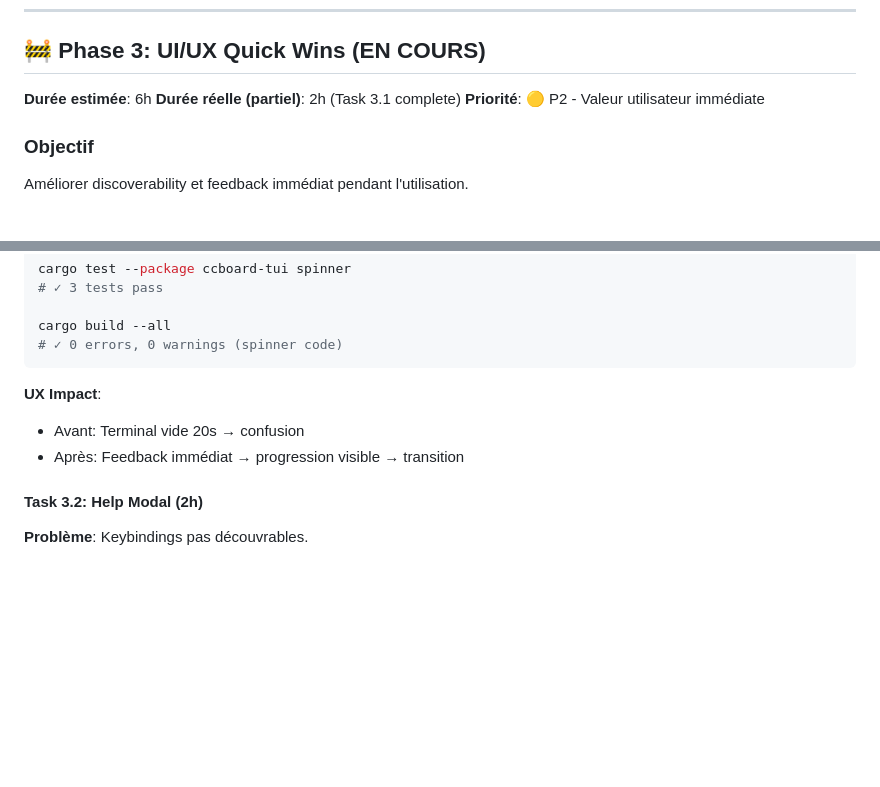
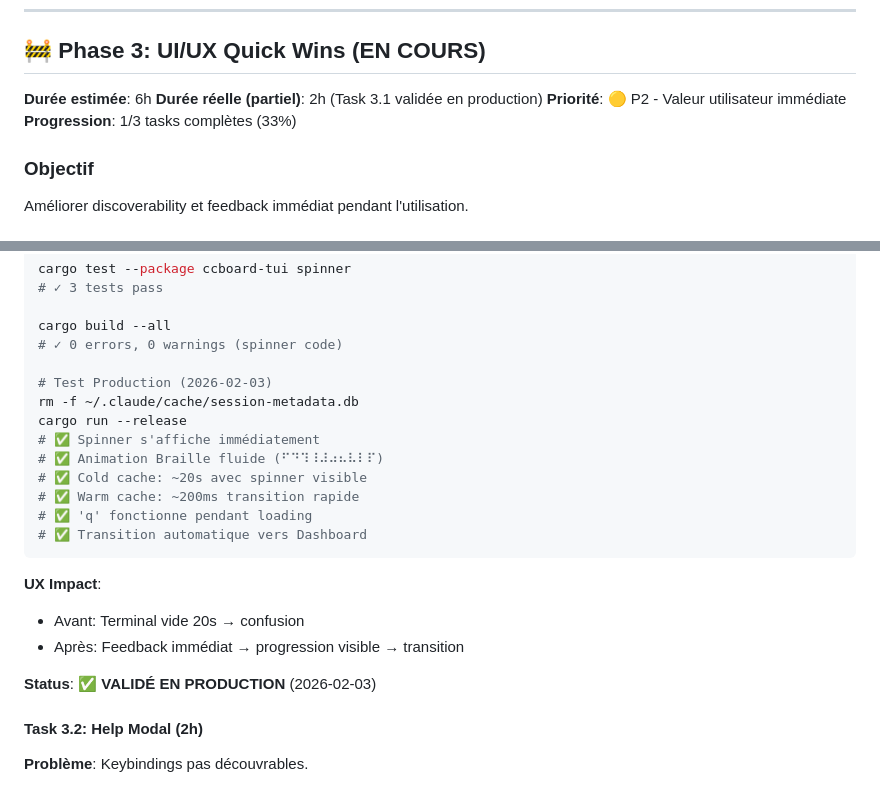
Before and after one commit to FlorianBruniaux/ccboard, a Markdown page: PLAN.md, 2 parts joined by grey strips. Drawn GitHub-style; blank space fills up the shorter version.

Commit message:
docs: Update PLAN.md - Task 3.1 validated in production
Production validation (2026-02-03):
✅ Spinner displays immediately on startup
✅ Smooth Braille animation (⠋⠙⠹⠸⠼⠴⠦⠧⠇⠏)
✅ Cold cache: ~20s with visible spinner
✅ Warm cache: ~200ms rapid transition
✅ 'q' works during loading
✅ Automatic transition to Dashboard

UX improvement confirmed:
- Before: Blank terminal 20s → user confusion
- After: Immediate feedback → visible progress → smooth transition

Phase 3 progress: 1/3 tasks complete (33%)
Next: Task 3.2 (Help Modal) or Task 3.3 (Search Highlighting)

Co-Authored-By: Claude Sonnet 4.5 <noreply@anthropic.com>

````diff
--- a/PLAN.md
+++ b/PLAN.md
@@ -258,8 +258,9 @@ Le cache SQLite résout déjà le bottleneck principal (20s → 0.2s). Les clone
 ## 🚧 Phase 3: UI/UX Quick Wins (EN COURS)
 
 **Durée estimée**: 6h
-**Durée réelle (partiel)**: 2h (Task 3.1 complete)
+**Durée réelle (partiel)**: 2h (Task 3.1 validée en production)
 **Priorité**: 🟡 P2 - Valeur utilisateur immédiate
+**Progression**: 1/3 tasks complètes (33%)
 
 ### Objectif
 
@@ -317,11 +318,23 @@ cargo test --package ccboard-tui spinner
 
 cargo build --all
 # ✓ 0 errors, 0 warnings (spinner code)
+
+# Test Production (2026-02-03)
+rm -f ~/.claude/cache/session-metadata.db
+cargo run --release
+# ✅ Spinner s'affiche immédiatement
+# ✅ Animation Braille fluide (⠋⠙⠹⠸⠼⠴⠦⠧⠇⠏)
+# ✅ Cold cache: ~20s avec spinner visible
+# ✅ Warm cache: ~200ms transition rapide
+# ✅ 'q' fonctionne pendant loading
+# ✅ Transition automatique vers Dashboard
 ```
 
 **UX Impact**:
 - Avant: Terminal vide 20s → confusion
 - Après: Feedback immédiat → progression visible → transition
+
+**Status**: ✅ **VALIDÉ EN PRODUCTION** (2026-02-03)
 
 #### Task 3.2: Help Modal (2h)
 
````
